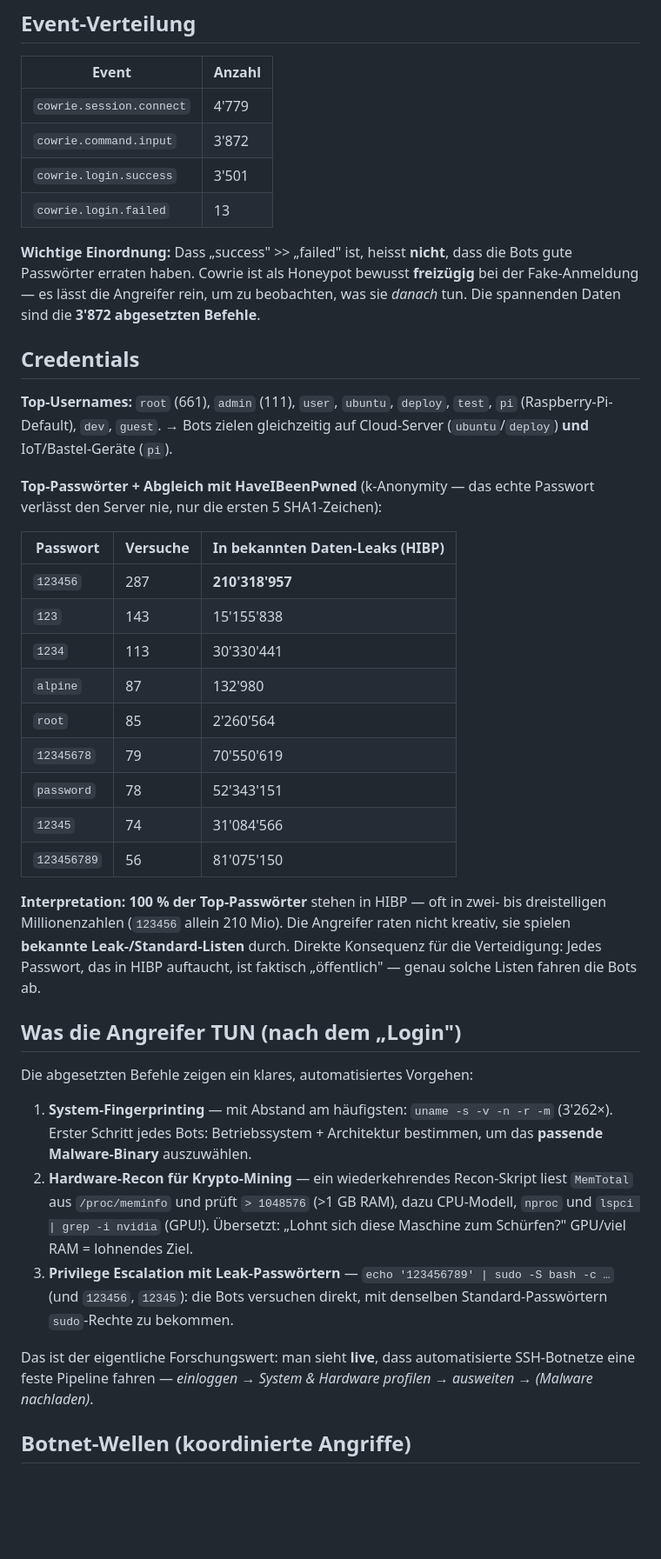
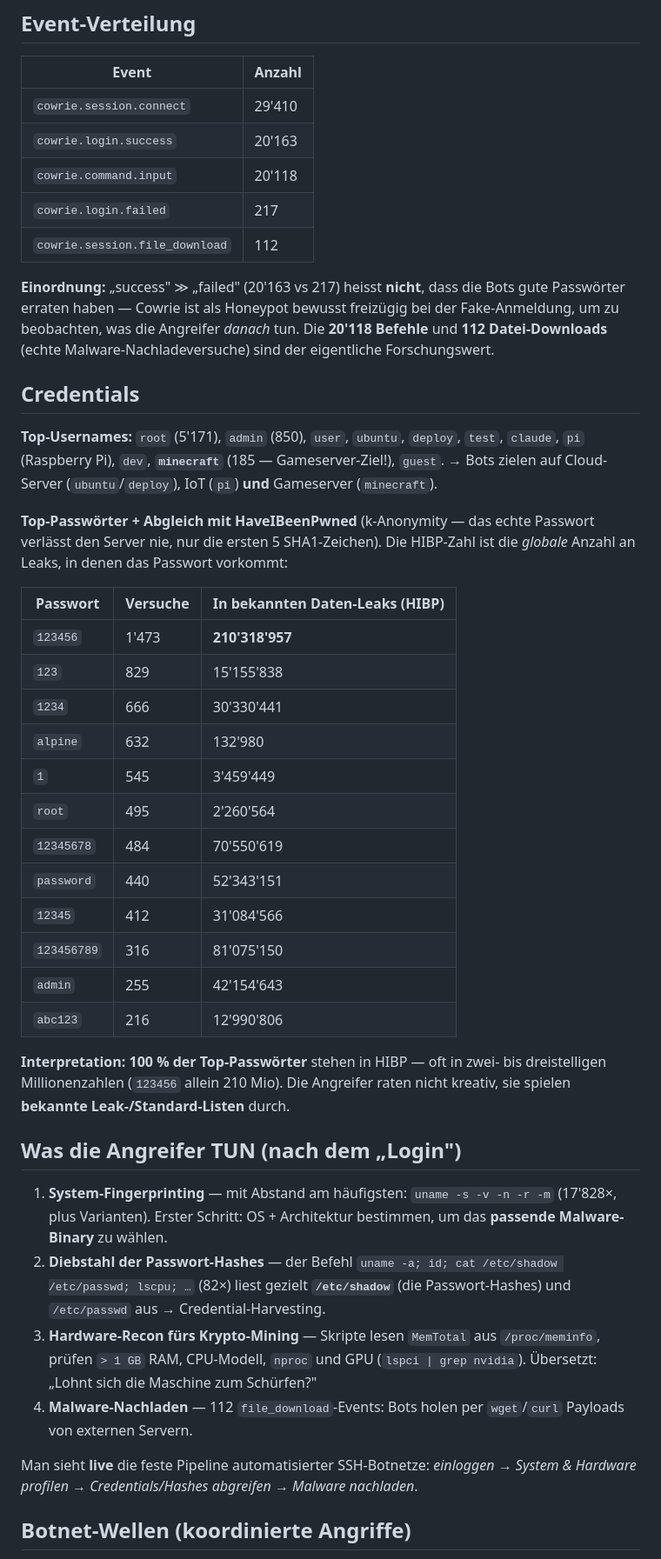
Before and after one commit to MaximilianNoethe/M183, a Markdown page: honeypot-dashboard/RESEARCH.md, the part around one of its changes. Shown at 87% size. Drawn GitHub-style; blank space fills up the shorter version.

```diff
--- a/honeypot-dashboard/RESEARCH.md
+++ b/honeypot-dashboard/RESEARCH.md
@@ -42,58 +60,59 @@ kommen fast immer von gekaperten oder gemieteten Servern, nicht vom Heim-PC des
 ## Event-Verteilung
 | Event | Anzahl |
 |---|---|
-| `cowrie.session.connect` | 4'779 |
-| `cowrie.command.input` | 3'872 |
-| `cowrie.login.success` | 3'501 |
-| `cowrie.login.failed` | 13 |
+| `cowrie.session.connect` | 29'410 |
+| `cowrie.login.success` | 20'163 |
+| `cowrie.command.input` | 20'118 |
+| `cowrie.login.failed` | 217 |
+| `cowrie.session.file_download` | 112 |
 
-**Wichtige Einordnung:** Dass „success" >> „failed" ist, heisst **nicht**, dass die
-Bots gute Passwörter erraten haben. Cowrie ist als Honeypot bewusst **freizügig** bei
-der Fake-Anmeldung — es lässt die Angreifer rein, um zu beobachten, was sie *danach*
-tun. Die spannenden Daten sind die **3'872 abgesetzten Befehle**.
+**Einordnung:** „success" ≫ „failed" (20'163 vs 217) heisst **nicht**, dass die Bots gute
+Passwörter erraten haben — Cowrie ist als Honeypot bewusst freizügig bei der Fake-Anmeldung,
+um zu beobachten, was die Angreifer *danach* tun. Die **20'118 Befehle** und **112
+Datei-Downloads** (echte Malware-Nachladeversuche) sind der eigentliche Forschungswert.
 
 ## Credentials
-**Top-Usernames:** `root` (661), `admin` (111), `user`, `ubuntu`, `deploy`, `test`,
-`pi` (Raspberry-Pi-Default), `dev`, `guest`. → Bots zielen gleichzeitig auf
-Cloud-Server (`ubuntu`/`deploy`) **und** IoT/Bastel-Geräte (`pi`).
+**Top-Usernames:** `root` (5'171), `admin` (850), `user`, `ubuntu`, `deploy`, `test`,
+`claude`, `pi` (Raspberry Pi), `dev`, **`minecraft`** (185 — Gameserver-Ziel!), `guest`.
+→ Bots zielen auf Cloud-Server (`ubuntu`/`deploy`), IoT (`pi`) **und** Gameserver (`minecraft`).
 
 **Top-Passwörter + Abgleich mit HaveIBeenPwned** (k-Anonymity — das echte Passwort
-verlässt den Server nie, nur die ersten 5 SHA1-Zeichen):
+verlässt den Server nie, nur die ersten 5 SHA1-Zeichen). Die HIBP-Zahl ist die *globale*
+Anzahl an Leaks, in denen das Passwort vorkommt:
 
 | Passwort | Versuche | In bekannten Daten-Leaks (HIBP) |
 |---|---|---|
-| `123456` | 287 | **210'318'957** |
-| `123` | 143 | 15'155'838 |
-| `1234` | 113 | 30'330'441 |
-| `alpine` | 87 | 132'980 |
-| `root` | 85 | 2'260'564 |
-| `12345678` | 79 | 70'550'619 |
-| `password` | 78 | 52'343'151 |
-| `12345` | 74 | 31'084'566 |
-| `123456789` | 56 | 81'075'150 |
+| `123456` | 1'473 | **210'318'957** |
+| `123` | 829 | 15'155'838 |
+| `1234` | 666 | 30'330'441 |
+| `alpine` | 632 | 132'980 |
+| `1` | 545 | 3'459'449 |
+| `root` | 495 | 2'260'564 |
+| `12345678` | 484 | 70'550'619 |
+| `password` | 440 | 52'343'151 |
+| `12345` | 412 | 31'084'566 |
+| `123456789` | 316 | 81'075'150 |
+| `admin` | 255 | 42'154'643 |
+| `abc123` | 216 | 12'990'806 |
 
-**Interpretation:** **100 % der Top-Passwörter** stehen in HIBP — oft in
-zwei- bis dreistelligen Millionenzahlen (`123456` allein 210 Mio). Die Angreifer
-raten nicht kreativ, sie spielen **bekannte Leak-/Standard-Listen** durch. Direkte
-Konsequenz für die Verteidigung: Jedes Passwort, das in HIBP auftaucht, ist faktisch
-„öffentlich" — genau solche Listen fahren die Bots ab.
+**Interpretation:** **100 % der Top-Passwörter** stehen in HIBP — oft in zwei- bis
+dreistelligen Millionenzahlen (`123456` allein 210 Mio). Die Angreifer raten nicht
+kreativ, sie spielen **bekannte Leak-/Standard-Listen** durch.
 
 ## Was die Angreifer TUN (nach dem „Login")
-Die abgesetzten Befehle zeigen ein klares, automatisiertes Vorgehen:
+1. **System-Fingerprinting** — mit Abstand am häufigsten: `uname -s -v -n -r -m` (17'828×,
+   plus Varianten). Erster Schritt: OS + Architektur bestimmen, um das **passende
+   Malware-Binary** zu wählen.
+2. **Diebstahl der Passwort-Hashes** — der Befehl
+   `uname -a; id; cat /etc/shadow /etc/passwd; lscpu; …` (82×) liest gezielt **`/etc/shadow`**
+   (die Passwort-Hashes) und `/etc/passwd` aus → Credential-Harvesting.
+3. **Hardware-Recon fürs Krypto-Mining** — Skripte lesen `MemTotal` aus `/proc/meminfo`,
+   prüfen `> 1 GB` RAM, CPU-Modell, `nproc` und GPU (`lspci | grep nvidia`). Übersetzt:
+   „Lohnt sich die Maschine zum Schürfen?"
+4. **Malware-Nachladen** — 112 `file_download`-Events: Bots holen per `wget`/`curl`
+   Payloads von externen Servern.
 
-1. **System-Fingerprinting** — mit Abstand am häufigsten: `uname -s -v -n -r -m`
-   (3'262×). Erster Schritt jedes Bots: Betriebssystem + Architektur bestimmen, um
-   das **passende Malware-Binary** auszuwählen.
-2. **Hardware-Recon für Krypto-Mining** — ein wiederkehrendes Recon-Skript liest
-   `MemTotal` aus `/proc/meminfo` und prüft `> 1048576` (>1 GB RAM), dazu CPU-Modell,
-   `nproc` und `lspci | grep -i nvidia` (GPU!). Übersetzt: „Lohnt sich diese Maschine
-   zum Schürfen?" GPU/viel RAM = lohnendes Ziel.
-3. **Privilege Escalation mit Leak-Passwörtern** — `echo '123456789' | sudo -S bash -c …`
-   (und `123456`, `12345`): die Bots versuchen direkt, mit denselben Standard-Passwörtern
-   `sudo`-Rechte zu bekommen.
-
-Das ist der eigentliche Forschungswert: man sieht **live**, dass automatisierte
-SSH-Botnetze eine feste Pipeline fahren — *einloggen → System & Hardware profilen →
-ausweiten → (Malware nachladen)*.
+Man sieht **live** die feste Pipeline automatisierter SSH-Botnetze: *einloggen → System
+& Hardware profilen → Credentials/Hashes abgreifen → Malware nachladen*.
 
 ## Botnet-Wellen (koordinierte Angriffe)
```
Also changed, not shown: other parts of honeypot-dashboard/RESEARCH.md (+56 -45 lines), honeypot-dashboard/README.md (+12 -10 lines).
